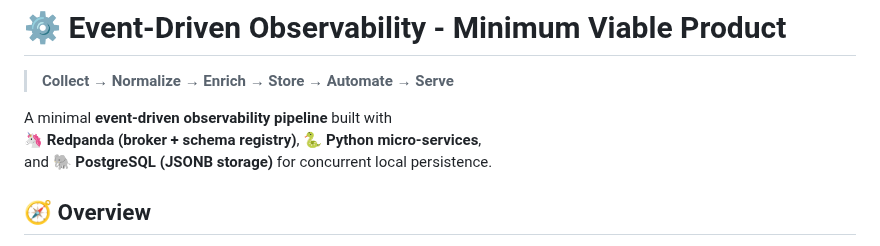
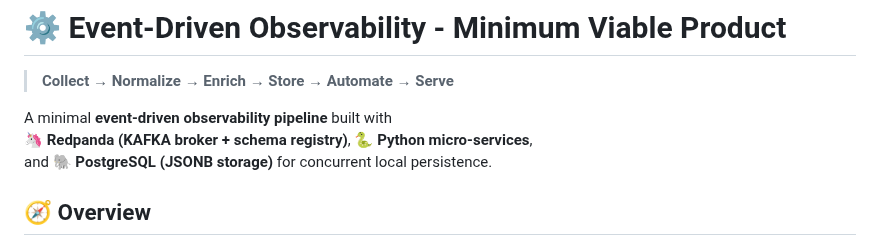
Before and after one commit to lILogit/Observio, a Markdown page: README.md, the part around the change. GitHub-like rendering.

```diff
--- a/README.md
+++ b/README.md
@@ -5,7 +5,7 @@
 > **Collect → Normalize → Enrich → Store → Automate → Serve**
 
 A minimal **event-driven observability pipeline** built with
-🦄 **Redpanda (broker + schema registry)**, 🐍 **Python micro-services**,
+🦄 **Redpanda (KAFKA broker + schema registry)**, 🐍 **Python micro-services**,
 and 🐘 **PostgreSQL (JSONB storage)** for concurrent local persistence.
 
 
```
